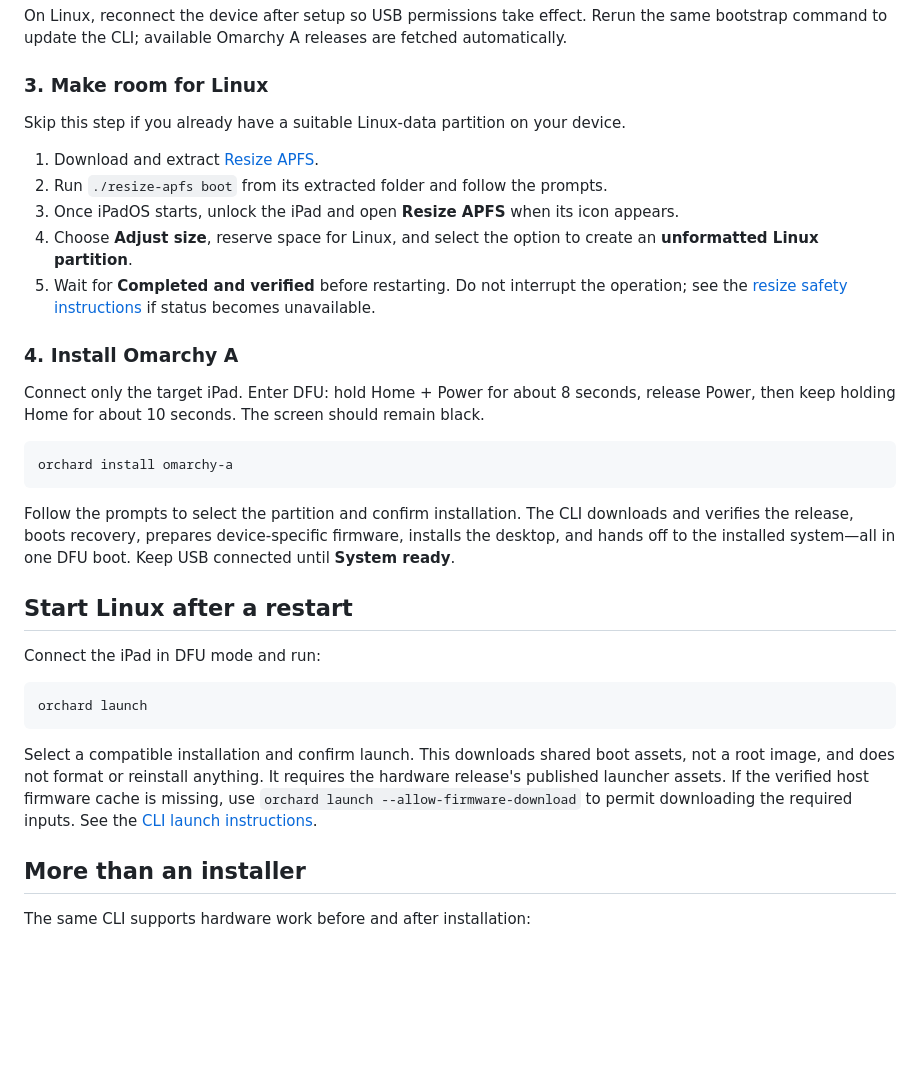
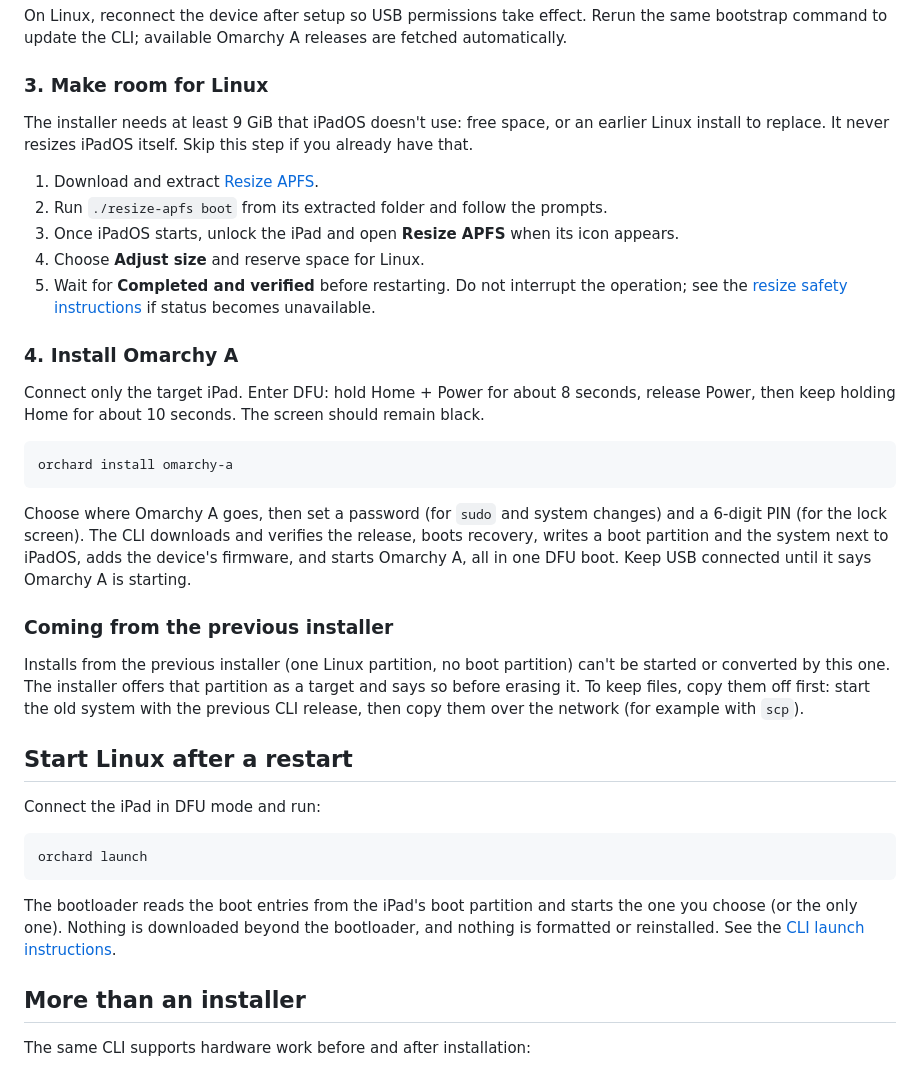
Before and after one commit to OrchardLinux/omarchy-a, a Markdown page: README.md, the part around the change. GitHub-like rendering; blank space fills up the shorter version.

````diff
--- a/README.md
+++ b/README.md
@@ -74,12 +74,12 @@ On Linux, reconnect the device after setup so USB permissions take effect. Rerun
 
 ### 3. Make room for Linux
 
-Skip this step if you already have a suitable Linux-data partition on your device.
+The installer needs at least 9 GiB that iPadOS doesn't use: free space, or an earlier Linux install to replace. It never resizes iPadOS itself. Skip this step if you already have that.
 
 1. Download and extract [Resize APFS](https://github.com/OrchardLinux/resize-apfs/releases/latest).
 2. Run `./resize-apfs boot` from its extracted folder and follow the prompts.
 3. Once iPadOS starts, unlock the iPad and open **Resize APFS** when its icon appears.
-4. Choose **Adjust size**, reserve space for Linux, and select the option to create an **unformatted Linux partition**.
+4. Choose **Adjust size** and reserve space for Linux.
 5. Wait for **Completed and verified** before restarting. Do not interrupt the operation; see the [resize safety instructions](https://github.com/OrchardLinux/resize-apfs#while-resizing) if status becomes unavailable.
 
 ### 4. Install Omarchy A
@@ -90,7 +90,11 @@ Connect only the target iPad. Enter DFU: hold Home + Power for about 8 seconds,
 orchard install omarchy-a
 ```
 
-Follow the prompts to select the partition and confirm installation. The CLI downloads and verifies the release, boots recovery, prepares device-specific firmware, installs the desktop, and hands off to the installed system—all in one DFU boot. Keep USB connected until **System ready**.
+Choose where Omarchy A goes, then set a password (for `sudo` and system changes) and a 6-digit PIN (for the lock screen). The CLI downloads and verifies the release, boots recovery, writes a boot partition and the system next to iPadOS, adds the device's firmware, and starts Omarchy A, all in one DFU boot. Keep USB connected until it says Omarchy A is starting.
+
+### Coming from the previous installer
+
+Installs from the previous installer (one Linux partition, no boot partition) can't be started or converted by this one. The installer offers that partition as a target and says so before erasing it. To keep files, copy them off first: start the old system with the previous CLI release, then copy them over the network (for example with `scp`).
 
 ## Start Linux after a restart
 
@@ -100,7 +104,7 @@ Connect the iPad in DFU mode and run:
 orchard launch
 ```
 
-Select a compatible installation and confirm launch. This downloads shared boot assets, not a root image, and does not format or reinstall anything. It requires the hardware release's published launcher assets. If the verified host firmware cache is missing, use `orchard launch --allow-firmware-download` to permit downloading the required inputs. See the [CLI launch instructions](https://github.com/OrchardLinux/cli#launch-an-installed-system).
+The bootloader reads the boot entries from the iPad's boot partition and starts the one you choose (or the only one). Nothing is downloaded beyond the bootloader, and nothing is formatted or reinstalled. See the [CLI launch instructions](https://github.com/OrchardLinux/cli#launch-an-installed-system).
 
 ## More than an installer
 
````
Also changed, not shown: docs/troubleshooting.md (+6 -6 lines).
